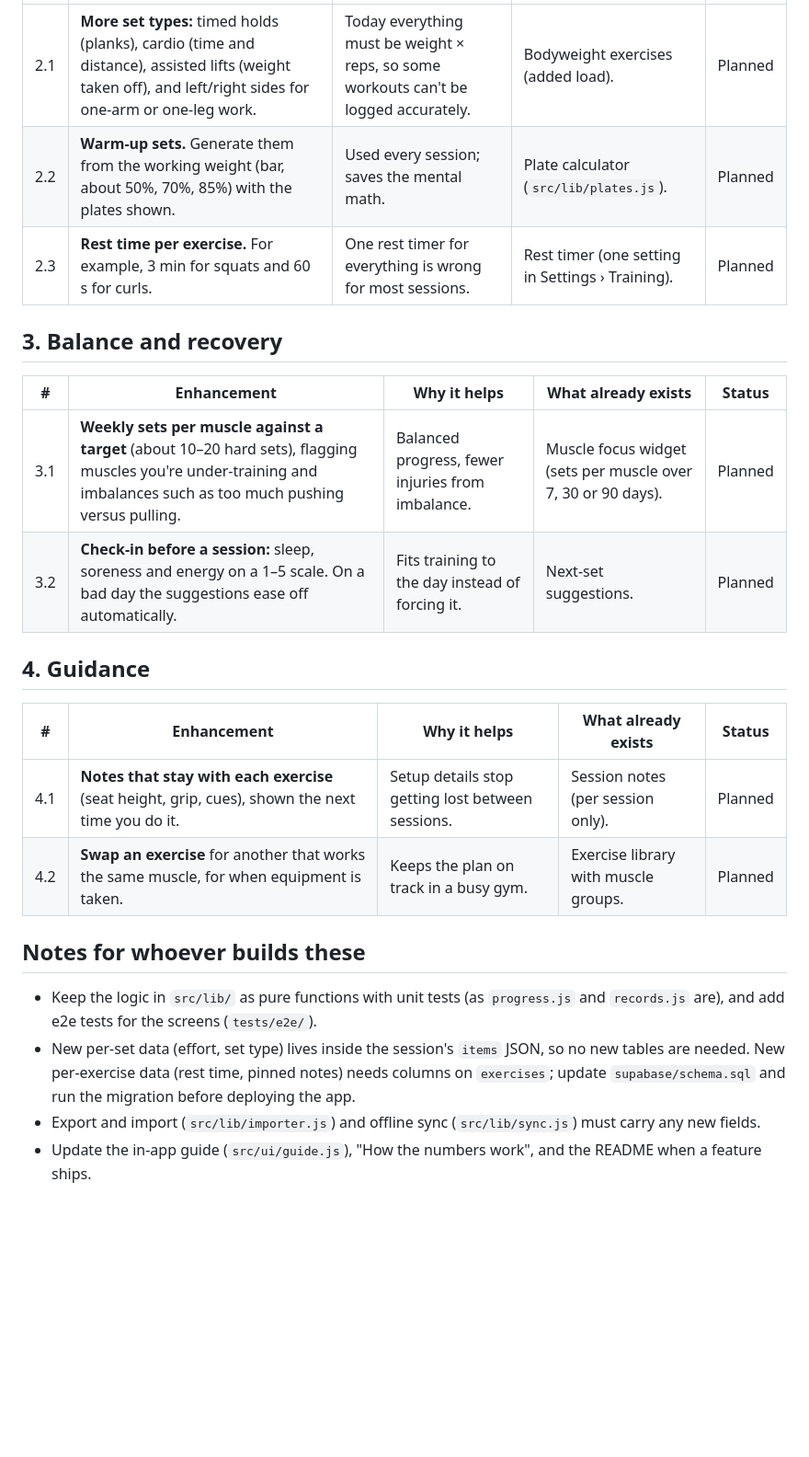
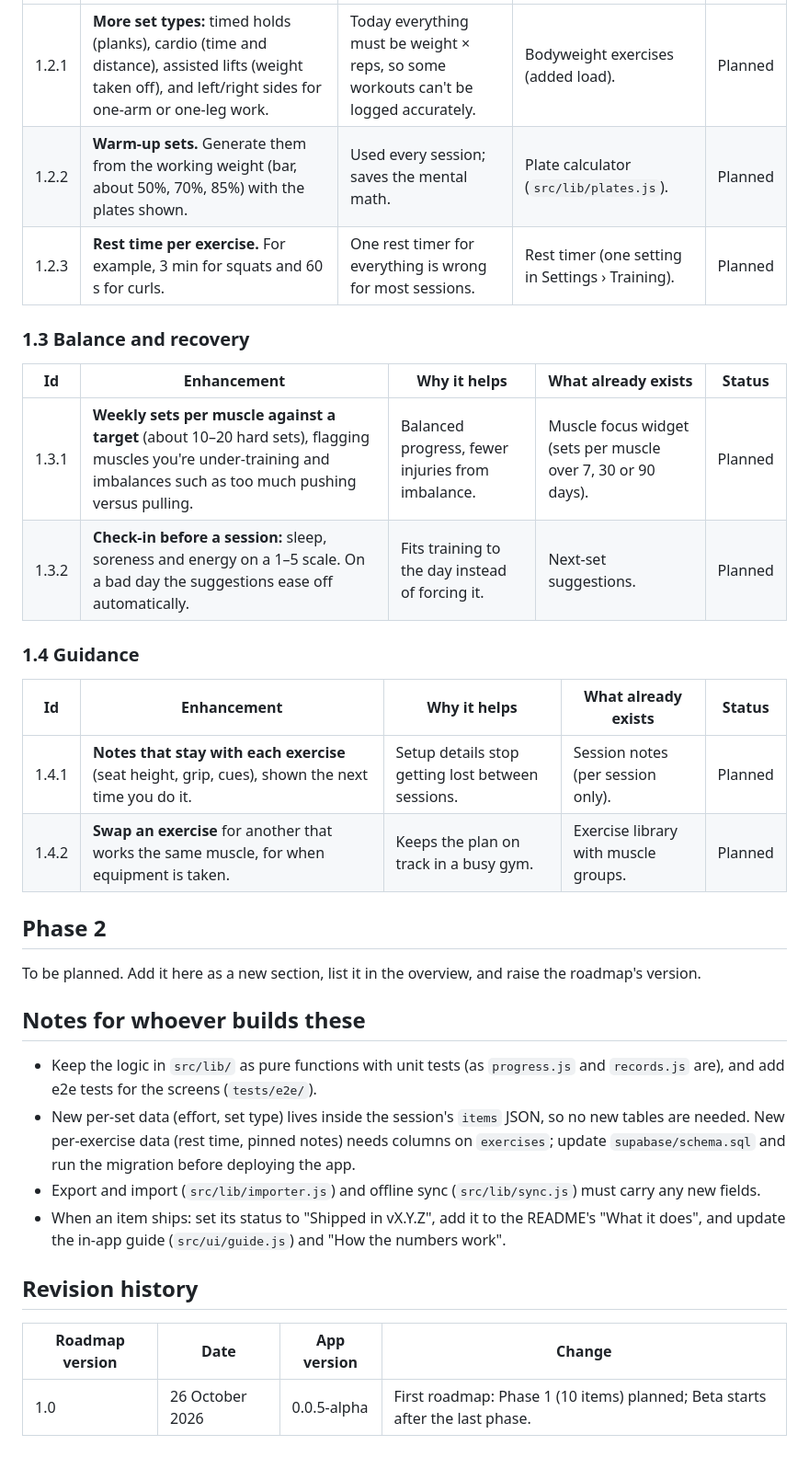
Before and after one commit to CoolPersona420/Synergym-Tracker, a Markdown page: ROADMAP.md, the part around one of its changes. Shown at 92% size. Drawn GitHub-style; blank space fills up the shorter version.

```diff
--- a/ROADMAP.md
+++ b/ROADMAP.md
@@ -29,21 +57,25 @@ what to do next.
 |---|---|---|---|---|
-| 2.1 | **More set types:** timed holds (planks), cardio (time and distance), assisted lifts (weight taken off), and left/right sides for one-arm or one-leg work. | Today everything must be weight × reps, so some workouts can't be logged accurately. | Bodyweight exercises (added load). | Planned |
-| 2.2 | **Warm-up sets.** Generate them from the working weight (bar, about 50%, 70%, 85%) with the plates shown. | Used every session; saves the mental math. | Plate calculator (`src/lib/plates.js`). | Planned |
-| 2.3 | **Rest time per exercise.** For example, 3 min for squats and 60 s for curls. | One rest timer for everything is wrong for most sessions. | Rest timer (one setting in Settings › Training). | Planned |
+| 1.2.1 | **More set types:** timed holds (planks), cardio (time and distance), assisted lifts (weight taken off), and left/right sides for one-arm or one-leg work. | Today everything must be weight × reps, so some workouts can't be logged accurately. | Bodyweight exercises (added load). | Planned |
+| 1.2.2 | **Warm-up sets.** Generate them from the working weight (bar, about 50%, 70%, 85%) with the plates shown. | Used every session; saves the mental math. | Plate calculator (`src/lib/plates.js`). | Planned |
+| 1.2.3 | **Rest time per exercise.** For example, 3 min for squats and 60 s for curls. | One rest timer for everything is wrong for most sessions. | Rest timer (one setting in Settings › Training). | Planned |
 
-## 3. Balance and recovery
+### 1.3 Balance and recovery
 
-| # | Enhancement | Why it helps | What already exists | Status |
+| Id | Enhancement | Why it helps | What already exists | Status |
 |---|---|---|---|---|
-| 3.1 | **Weekly sets per muscle against a target** (about 10–20 hard sets), flagging muscles you're under-training and imbalances such as too much pushing versus pulling. | Balanced progress, fewer injuries from imbalance. | Muscle focus widget (sets per muscle over 7, 30 or 90 days). | Planned |
-| 3.2 | **Check-in before a session:** sleep, soreness and energy on a 1–5 scale. On a bad day the suggestions ease off automatically. | Fits training to the day instead of forcing it. | Next-set suggestions. | Planned |
+| 1.3.1 | **Weekly sets per muscle against a target** (about 10–20 hard sets), flagging muscles you're under-training and imbalances such as too much pushing versus pulling. | Balanced progress, fewer injuries from imbalance. | Muscle focus widget (sets per muscle over 7, 30 or 90 days). | Planned |
+| 1.3.2 | **Check-in before a session:** sleep, soreness and energy on a 1–5 scale. On a bad day the suggestions ease off automatically. | Fits training to the day instead of forcing it. | Next-set suggestions. | Planned |
 
-## 4. Guidance
+### 1.4 Guidance
 
-| # | Enhancement | Why it helps | What already exists | Status |
+| Id | Enhancement | Why it helps | What already exists | Status |
 |---|---|---|---|---|
-| 4.1 | **Notes that stay with each exercise** (seat height, grip, cues), shown the next time you do it. | Setup details stop getting lost between sessions. | Session notes (per session only). | Planned |
-| 4.2 | **Swap an exercise** for another that works the same muscle, for when equipment is taken. | Keeps the plan on track in a busy gym. | Exercise library with muscle groups. | Planned |
+| 1.4.1 | **Notes that stay with each exercise** (seat height, grip, cues), shown the next time you do it. | Setup details stop getting lost between sessions. | Session notes (per session only). | Planned |
+| 1.4.2 | **Swap an exercise** for another that works the same muscle, for when equipment is taken. | Keeps the plan on track in a busy gym. | Exercise library with muscle groups. | Planned |
+
+## Phase 2
+
+To be planned. Add it here as a new section, list it in the overview, and raise the roadmap's version.
 
 ## Notes for whoever builds these
 
@@ -54,5 +86,11 @@ what to do next.
   `supabase/schema.sql` and run the migration before deploying the app.
 - Export and import (`src/lib/importer.js`) and offline sync (`src/lib/sync.js`) must carry any new
   fields.
-- Update the in-app guide (`src/ui/guide.js`), "How the numbers work", and the README when a feature
-  ships.
+- When an item ships: set its status to "Shipped in vX.Y.Z", add it to the README's "What it does", and
+  update the in-app guide (`src/ui/guide.js`) and "How the numbers work".
+
+## Revision history
+
+| Roadmap version | Date | App version | Change |
+|---|---|---|---|
+| 1.0 | 26 October 2026 | 0.0.5-alpha | First roadmap: Phase 1 (10 items) planned; Beta starts after the last phase. |
```
Also changed, not shown: other parts of ROADMAP.md (+45 -17 lines), README.md (+2 -2 lines).
